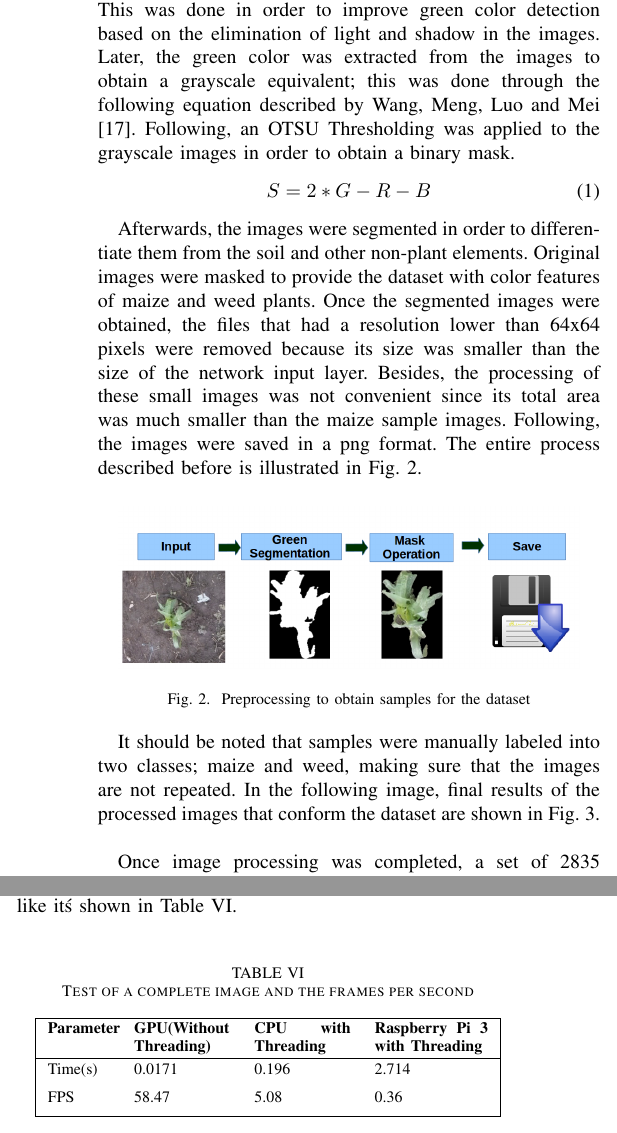
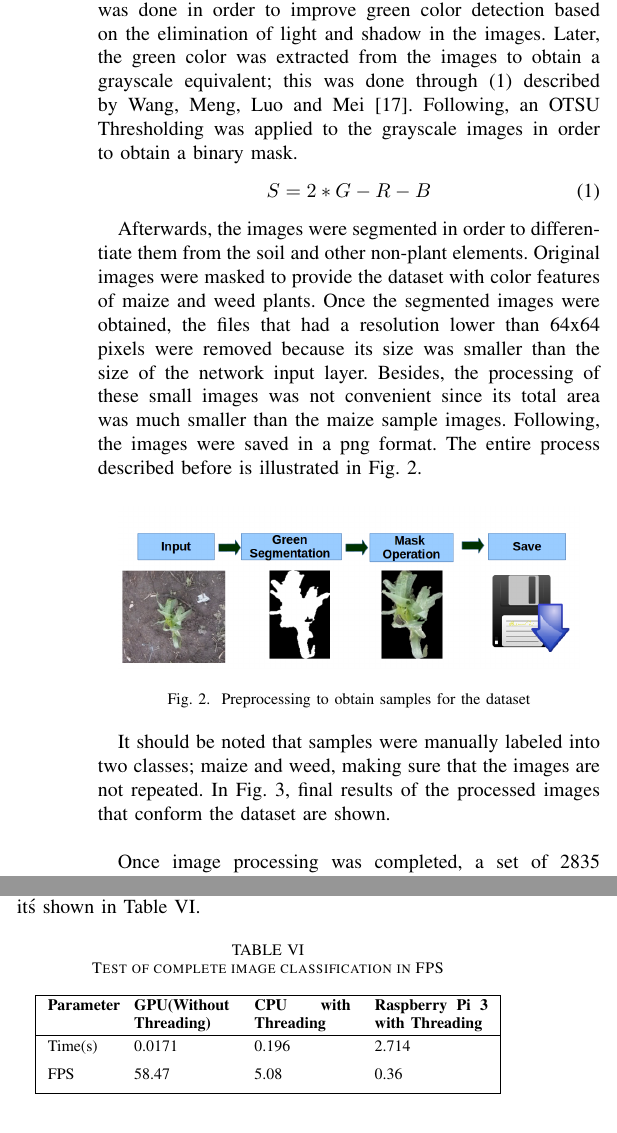
Before and after one commit to josejacomeb/PaperIEEE, a LaTeX paper (PaperBCJ.tex): two parts of the columns of pages 3 and 5 of 6, joined at a grey line, cut so that both start at the same text. Compiled offline with pdfLaTeX; a missing font is replaced by an installed copy or a similar font; a LaTeX package or settings file that is missing is left out.

Commit message:
Paper 0.9

```diff
--- a/PaperBCJ.tex
+++ b/PaperBCJ.tex
@@ -482,8 +482,9 @@ Also, it was necessary to obtain images of the most common weed plants found in
 Entonces, a traves de un proceso de procesamiento digital de imagenes, como primera fase, la imagen fue normalizada en su canal verde, esto mejora la deteccion del color verde porque elimina las luces y las sombras de la imagen, despues extrajimos el color verde de la imagen con la ecuacion descrita opr Wang, Men, Luo and Mei, para obtener una imagen final en escala de grises, despues se aplico una Umbralizacion de OTSU para obtener una mascara binaria
 \end{comment}
 
-Then, through a first-stage digital image processing procedure, the images were normalized in its green channel. This was done in order to improve green color detection based on the elimination of light and shadow in the images. Later, the green color was extracted from the images to obtain a grayscale equivalent; this was done through the following equation described by Wang, Meng, Luo and Mei \cite{wang2013path}. Following, an OTSU Thresholding was applied to the grayscale images in order to obtain a binary mask.
+Then, through a first-stage digital image processing procedure, the images were normalized in its green channel. This was done in order to improve green color detection based on the elimination of light and shadow in the images. Later, the green color was extracted from the images to obtain a grayscale equivalent; this was done through   (\ref{eqn:1}) described by Wang, Meng, Luo and Mei \cite{wang2013path}. Following, an OTSU Thresholding was applied to the grayscale images in order to obtain a binary mask.
 \begin{equation}
+\label{eqn:1}
 	S = 2*G - R - B
 \end{equation}
 
@@ -504,7 +505,7 @@ Afterwards, the images were segmented in order to differentiate them from the so
 Debemos acotar que hemos etiquetado manualmente las imagenes en dos clases, maiz y mala hierba, teniendo en cuenta que las imagenes no se repitan(\textbf{corregir}). En la presente imagen presentamos los resultados finales de las imagenes procesadas que conforman el dataset.
 \end{comment}
 
-It should be noted that samples were manually labeled into two classes; maize and weed, making sure that the images are not repeated. In the following image, final results of the processed images that conform the dataset are shown in Fig. \ref{figure3}.\\
+It should be noted that samples were manually labeled into two classes; maize and weed, making sure that the images are not repeated. In Fig. \ref{figure3}, final results of the processed images that conform the dataset are shown.\\
 
 	\begin{figure}[h]
 	\centering
@@ -708,19 +709,19 @@ The results shown previously are not definitive because Caffe has ways to optimi
 Los resultados muestran que para el tiempo de Clasificacion por GPU ha empeorado un 66\%, principalmente debido a que la Libreria de OpenBLAS hace extenso uso de los hilos del CPU causando que no todos los parametros seran computados por GPU como en la anterior prueba. En cambio, cuando se utiliza el CPU los resultados son mejores, debido a que las operaciones se ejecutan utilizando cada uno de los nucleos disponibles, en el caso de la CPU se noto un 22\% y para 6.3\% para el Raspberry Pi
 \end{comment}
 
-The results show that for the GPU, classification time has increased by 66\%, mainly because the OpenBLAS Library makes an extensive use of the CPU threads, causing some parameters to be computed in the CPU instead of the GPU, thus making the process slower. For the CPU the results are better because the operations are executed using each of the four cores, for this case a decrease in time of 22\% was obtained. Finally, the result for the Raspberry Pi CPU was a time decrease of 6.3 \%.\\
+The results show that for the GPU, classification time has increased by 66\%, mainly because the OpenBLAS Library makes an extensive use of the CPU threads, causing some parameters to be computed in the CPU instead of the GPU, thus making the process slower. For the CPU the results are better because the operations are executed using each of the four cores, for this case a decrease in time of 22\% was obtained. Finally, the result for the Raspberry Pi CPU was a time decrease of 6.3\%.\\
 
 \begin{comment}
 Ahora para comparar todos estos resultados tomando en cuenta que una imagen capturada por la camara a una altura de 1,5 m puede enfocar un aproximado de 6 plantas de maiz, y segun la cantidad de mala hierba, se considerara un promedio de 12 plantas, dando un total de 18 plantas aproximadamente. Con esto se analiza cuantos frames por segundo seria lo adecuado para la adquisicion de imagenes.
 \end{comment}
 Lastly, an image captured by the camera at a height of 1.5 m can focus an approximate 6 plants of maize. Taking into account the number of weeds, an average of 12 plants can show up in the image. The total number of plants per image would round 18 plants considering maize and weeds as well. This aids to determine how many frames per second would be appropriate for the acquisition of images. \\
 
-For the estimation of the frames per second for each device, its optimal configuration was considered. The GPU classification time during the test without multithreading was considered for this device. For the CPU and the Raspberry Pi CPU, the results for classification time in the multithreading tests were considered. The devices that showed a realistic number of frames per second are the GPU and the CPU, while the Raspberry Pi CPU did not obtain an achievable rate like it\'s shown in Table \ref{table:6}.\\
+For the estimation of the frames per second(FPS) for each device, its optimal configuration was considered. The GPU classification time during the test without multithreading was considered for this device. For the CPU and the Raspberry Pi CPU, the results for classification time in the multithreading tests were considered. The devices that showed a realistic number of frames per second are the GPU and the CPU, while the Raspberry Pi CPU did not obtain an achievable rate like it\'s shown in Table \ref{table:6}.
 
 \begin{table}[h!]
 \centering
 \renewcommand{\arraystretch}{1.2}
-\caption{Test of a complete image and the frames per second}
+\caption{Test of complete image classification in FPS}
 \label{table:6}
 \begin{tabular}[c c c c]{|p{1.1 cm} p{1.7cm} p{1.7cm} p{2.0cm}|}
  \hline
```
Also changed, not shown: PaperBCJ.pdf, PaperBCJ.tex (16 more changed lines).
